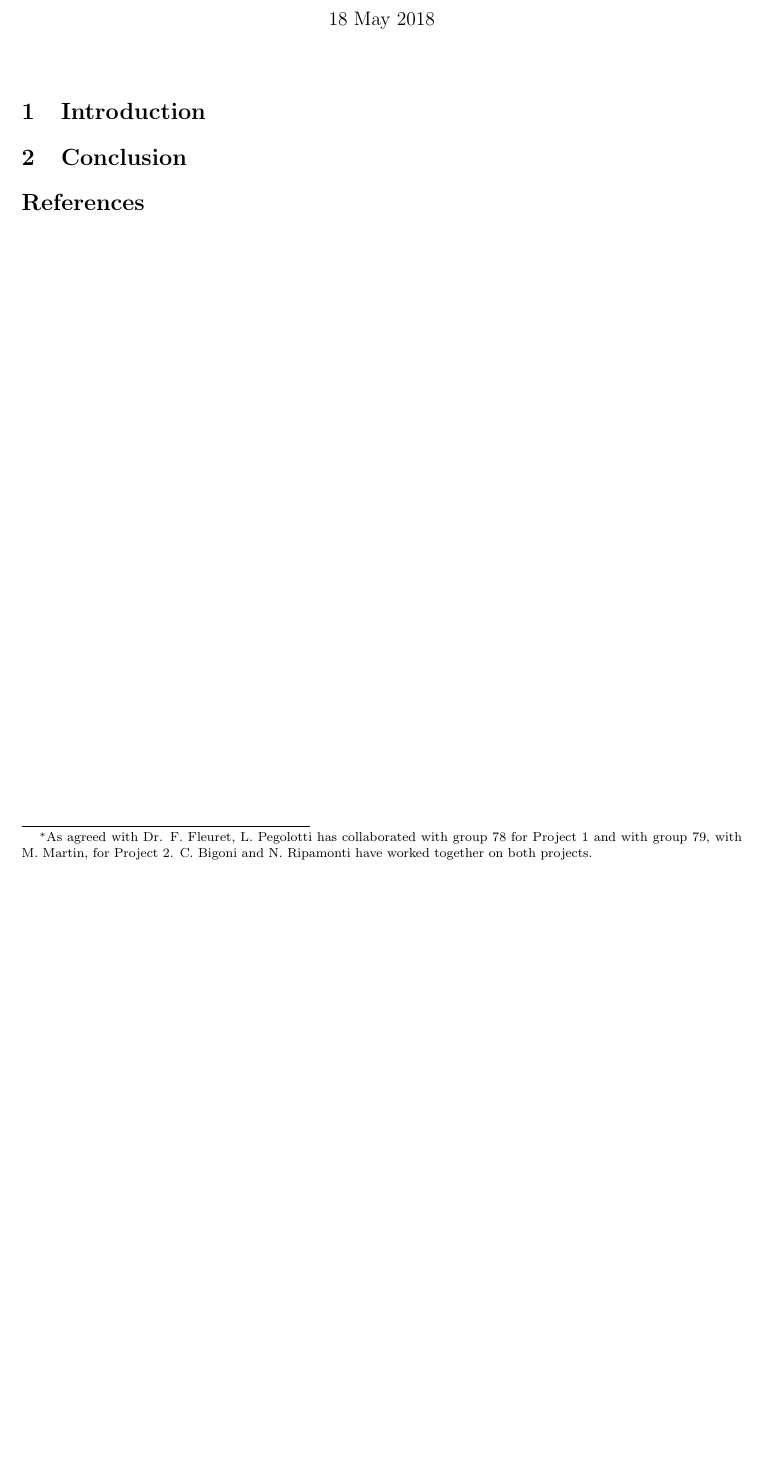
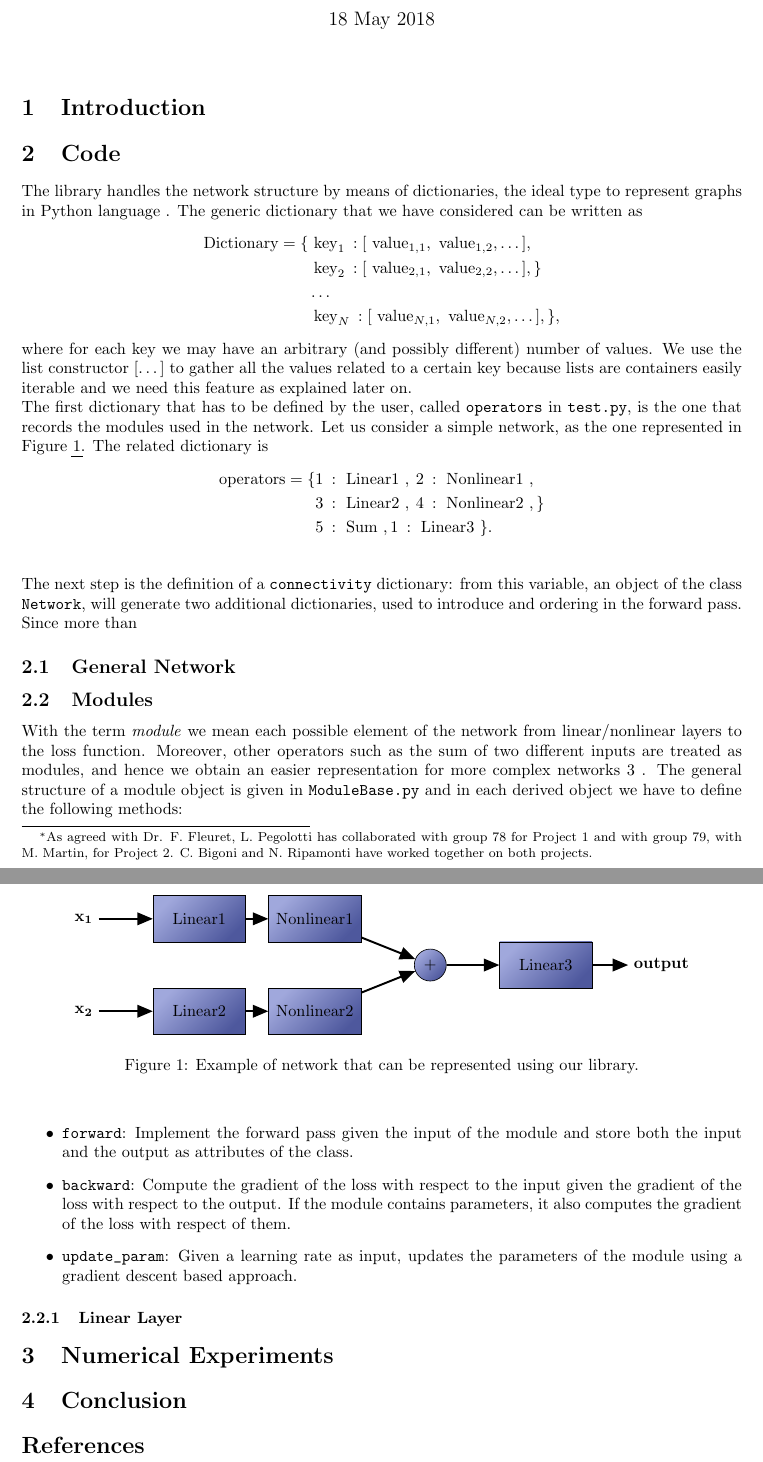
Before and after one commit to nripamon/Project2, a LaTeX document (report2/Proj2_Bigoni_Ripamonti_.tex): part of the page before the commit and two parts of pages 1 and 2 of 2 after it, the two joined at a grey line, cut so that both start at the same text, the shorter picture padded with empty space. Compiled offline with pdfLaTeX.

Commit message:
Update report 2

```diff
--- a/report2/Proj2_Bigoni_Ripamonti_.tex
+++ b/report2/Proj2_Bigoni_Ripamonti_.tex
@@ -1,3 +1,6 @@
+\PassOptionsToPackage{dvipsnames}{xcolor}
+
+
 \documentclass{article}
 
 
@@ -44,8 +49,8 @@
 % color box
 %\newcommand{\boxcolor}{orange}
 \makeatletter
-\renewcommand{\boxed}[2]{\textcolor{#2}{%
-\tikz[baseline={([yshift=-1ex]current bounding box.center)}] \node [thick, rectangle, minimum width=1ex,rounded corners,draw] {\normalcolor\m@th$\displaystyle#1$};}}
+%\renewcommand{\boxed}[2]{\textcolor{#2}{%
+%\tikz[baseline={([yshift=-1ex]current bounding box.center)}] \node [thick, rectangle, minimum width=1ex,rounded corners,draw] {\normalcolor\m@th$\displaystyle#1$};}}
 
 
 
@@ -65,6 +70,81 @@
 
 
 \section{Introduction}
+
+\section{Code}
+The library handles the network structure by means of dictionaries, the ideal type to represent graphs in Python language . The generic dictionary that we have considered can be written as
+\begin{align*}
+\text{Dictionary} =  \{  & \text{ key}_1  \: : [ \text{ value}_{1,1},  \text{ value}_{1,2}, \dots] ,  \\
+&  \text{ key}_2  \: : [ \text{ value}_{2,1},  \text{ value}_{2,2},  \dots] , \} \\
+& \dots \\
+& \text{ key}_N  \: : [ \text{ value}_{N,1},  \text{ value}_{N,2},  \dots] , \},
+\end{align*}
+where for each key we may have an arbitrary (and possibly different) number of values. We use the list constructor $[ \dots ]$ to gather all the values related to a certain key because lists are containers easily iterable and we need this feature as explained later on. \\
+The first dictionary that has to be defined by the user, called \verb|operators| in \verb|test.py|, is the one that records the modules used in the network. Let us consider a simple network, as the one represented in Figure \ref{example_graph}.
+The related dictionary is
+\begin{align*}
+\text{operators} =  \{  & 1  \: :  \text{ Linear1 }  , \: 2  \: : \text{ Nonlinear1 }   , \\
+&  3  \: :  \text{ Linear2 }   , \: 4  \: : \text{ Nonlinear2 }  , \} \\
+&   5  \: :  \text{ Sum }   , 1  \: :  \text{ Linear3 }  \}.\\
+\end{align*}
+The next step is the definition of a \verb|connectivity| dictionary: from this variable, an object of the class \verb|Network|, will generate two additional dictionaries, used to introduce and ordering in the forward pass. Since more than
+ \begin{figure}[h]
+ \begin{center}
+  \begin{tikzpicture}
+    %%Create a style for the arrows we are using
+    \tikzset{normal arrow/.style={draw,-triangle 45,very thick}}
+    %%Create the different coordinates to place the nodes
+    \coordinate (1) at (0,0);
+    \coordinate (2) at (2.5,0);
+    \coordinate (3) at (2.5,-2);
+    \coordinate (4) at (0,-2);
+    \coordinate (5) at (5,-1);
+    \coordinate (6) at (7.5,-1);
+    \coordinate (x1) at (-2.5,0);
+    \coordinate (x2) at (-2.5,-2);
+    \coordinate (out) at (10,-1);
+    %% Draw nodes
+        \node[draw,rectangle,shading=axis,top color=CadetBlue!60, bottom color=CadetBlue!80!black,shading angle=45,minimum width = 2cm, minimum height = 1cm] (n1) at (1) {Linear1};
+        \node[draw,rectangle,shading=axis,top color=CadetBlue!60, bottom color=CadetBlue!80!black,shading angle=45,minimum width = 2cm, minimum height = 1cm] (n2) at (2) {Nonlinear1};
+        \node[draw,rectangle,shading=axis,top color=CadetBlue!60, bottom color=CadetBlue!80!black,shading angle=45,minimum width = 2cm, minimum height = 1cm] (n3) at (3) {Nonlinear2};
+        \node[draw,rectangle,shading=axis,top color=CadetBlue!60, bottom color=CadetBlue!80!black,shading angle=45,minimum width = 2cm, minimum height = 1cm] (n4) at (4) {Linear2};
+         \node[draw,circle,shading=axis,top color=CadetBlue!60, bottom color=CadetBlue!80!black,shading angle=45] (n5) at (5) {+};
+         \node[draw,rectangle,shading=axis,top color=CadetBlue!60, bottom color=CadetBlue!80!black,shading angle=45,minimum width = 2cm, minimum height = 1cm] (n6) at (6) {Linear3};
+        \node (nx1) at (x1) {$\mathbf{x_1}$};
+        \node (nx2) at (x2) {$\mathbf{x_2}$};
+        \node (xout) at (out) {$\mathbf{output}$};
+    %%Drawing the arrows
+    \path[normal arrow] (nx1) -- (n1);
+    \path[normal arrow] (nx2) -- (n4);
+    \path[normal arrow] (n1) -- (n2);
+    \path[normal arrow] (n4) -- (n3);
+    \path[normal arrow] (n2) -- (n5);
+    \path[normal arrow] (n3) -- (n5);
+    \path[normal arrow] (n5) -- (n6);
+    \path[normal arrow] (n6) -- (xout);
+  \end{tikzpicture}
+  \caption{Example of network that can be represented using our library.}
+  \label{example_graph}
+  \end{center}
+\end{figure}
+
+\subsection{General Network}
+
+\subsection{Modules}
+With the term \emph{module} we mean each possible element of the network from linear/nonlinear layers to the loss function. Moreover, other operators such as the sum of two different inputs are treated as modules, and hence we obtain an easier representation for more complex networks 3 .
+The general structure of a module object is given in \verb|ModuleBase.py| and in each derived object we have to define the following methods:
+\begin{itemize}
+\item \verb|forward|: Implement the forward pass given the input of the module and store both the input and the output as attributes of the class.
+\item \verb|backward|: Compute the gradient of the loss with respect to the input given the gradient of the loss with respect to the output. If the module contains parameters, it also computes the gradient of the loss with respect of them.
+\item \verb|update_param|: Given a learning rate as input, updates the parameters of the module using a gradient descent based approach.
+\end{itemize}
+\subsubsection{Linear Layer}
+
+
+
+
+\section{Numerical Experiments}
+
  \section{Conclusion}\label{sec_conclusion}
 
 
```
Also changed, not shown: report2/Proj2_Bigoni_Ripamonti_.pdf, report2/Proj2_Bigoni_Ripamonti_.tex (32 more changed lines), 4 other files.
